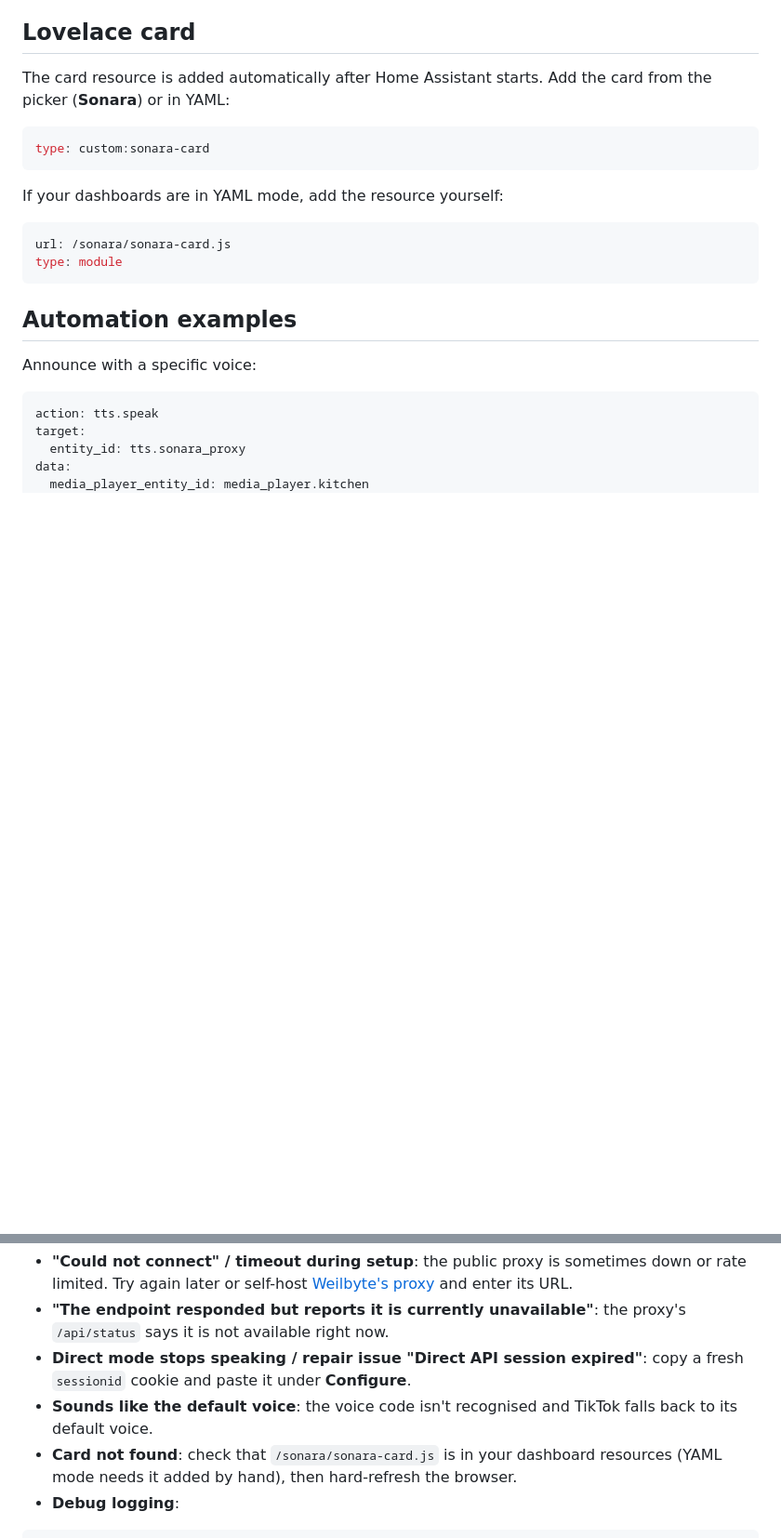
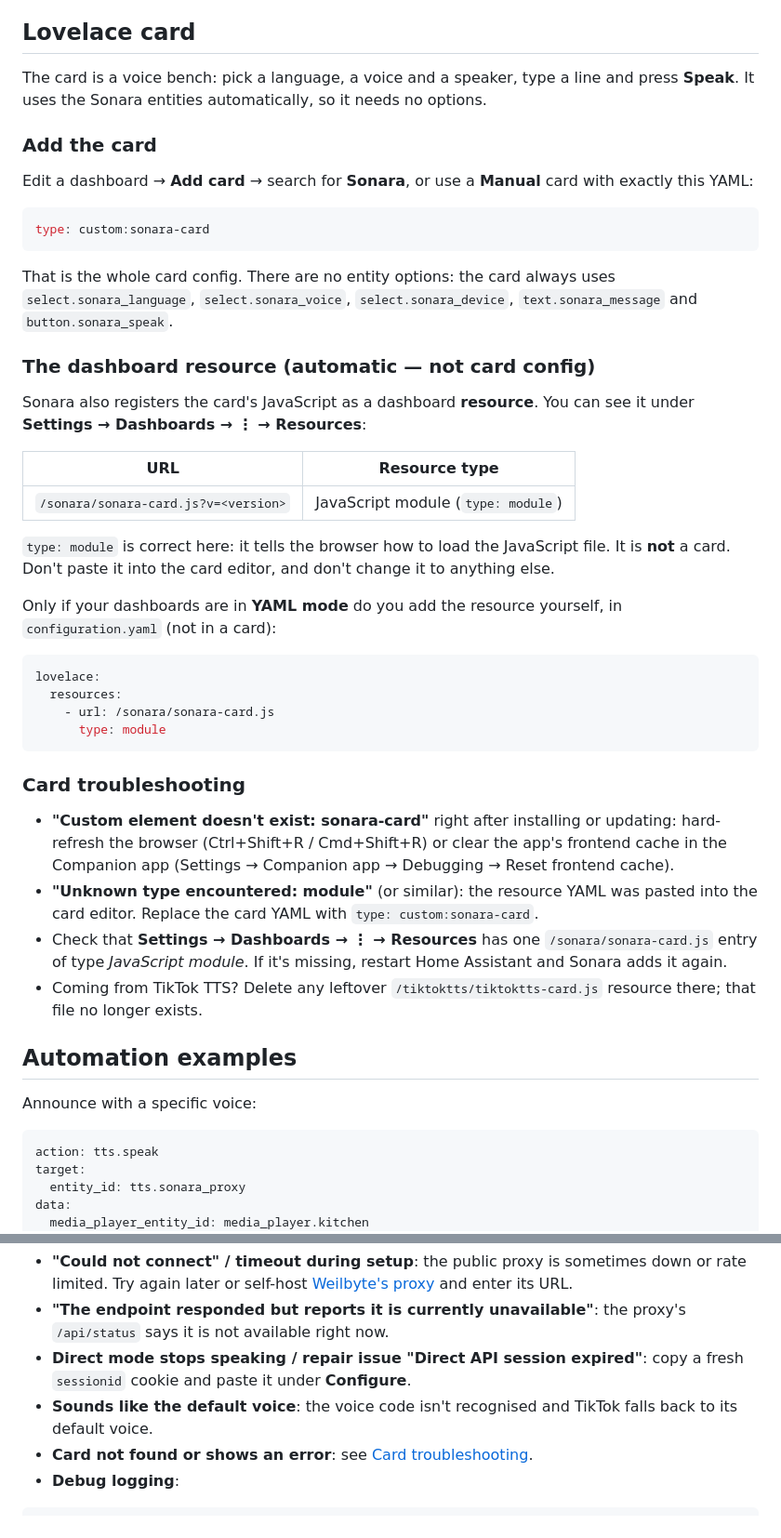
Before and after one commit to DonTranQuiL/sonara, a Markdown page: README.md, 2 parts joined by grey strips. Shown at 93% size. Drawn GitHub-style; blank space fills up the shorter version.

Commit message:
docs(readme): exact card YAML; explain the automatic type: module resource; card troubleshooting

````diff
--- a/README.md
+++ b/README.md
@@ -151,18 +151,43 @@ It raises a clear error when the message is empty or the requested connection is
 
 ## Lovelace card
 
-The card resource is added automatically after Home Assistant starts. Add the card from the picker (**Sonara**) or in YAML:
+The card is a voice bench: pick a language, a voice and a speaker, type a line and press **Speak**. It uses the Sonara entities automatically, so it needs no options.
+
+### Add the card
+
+Edit a dashboard → **Add card** → search for **Sonara**, or use a **Manual** card with exactly this YAML:
 
 ```yaml
 type: custom:sonara-card
 ```
 
-If your dashboards are in YAML mode, add the resource yourself:
+That is the whole card config. There are no entity options: the card always uses `select.sonara_language`, `select.sonara_voice`, `select.sonara_device`, `text.sonara_message` and `button.sonara_speak`.
+
+### The dashboard resource (automatic — not card config)
+
+Sonara also registers the card's JavaScript as a dashboard **resource**. You can see it under **Settings → Dashboards → ⋮ → Resources**:
+
+| URL | Resource type |
+| --- | --- |
+| `/sonara/sonara-card.js?v=<version>` | JavaScript module (`type: module`) |
+
+`type: module` is correct here: it tells the browser how to load the JavaScript file. It is **not** a card. Don't paste it into the card editor, and don't change it to anything else.
+
+Only if your dashboards are in **YAML mode** do you add the resource yourself, in `configuration.yaml` (not in a card):
 
 ```yaml
-url: /sonara/sonara-card.js
-type: module
+lovelace:
+  resources:
+    - url: /sonara/sonara-card.js
+      type: module
 ```
+
+### Card troubleshooting
+
+- **"Custom element doesn't exist: sonara-card"** right after installing or updating: hard-refresh the browser (Ctrl+Shift+R / Cmd+Shift+R) or clear the app's frontend cache in the Companion app (Settings → Companion app → Debugging → Reset frontend cache).
+- **"Unknown type encountered: module"** (or similar): the resource YAML was pasted into the card editor. Replace the card YAML with `type: custom:sonara-card`.
+- Check that **Settings → Dashboards → ⋮ → Resources** has one `/sonara/sonara-card.js` entry of type *JavaScript module*. If it's missing, restart Home Assistant and Sonara adds it again.
+- Coming from TikTok TTS? Delete any leftover `/tiktoktts/tiktoktts-card.js` resource there; that file no longer exists.
 
 ## Automation examples
 
@@ -221,7 +246,7 @@ Voice codes did not change.
 - **"The endpoint responded but reports it is currently unavailable"**: the proxy's `/api/status` says it is not available right now.
 - **Direct mode stops speaking / repair issue "Direct API session expired"**: copy a fresh `sessionid` cookie and paste it under **Configure**.
 - **Sounds like the default voice**: the voice code isn't recognised and TikTok falls back to its default voice.
-- **Card not found**: check that `/sonara/sonara-card.js` is in your dashboard resources (YAML mode needs it added by hand), then hard-refresh the browser.
+- **Card not found or shows an error**: see [Card troubleshooting](#card-troubleshooting).
 - **Debug logging**:
 
 ```yaml
````
